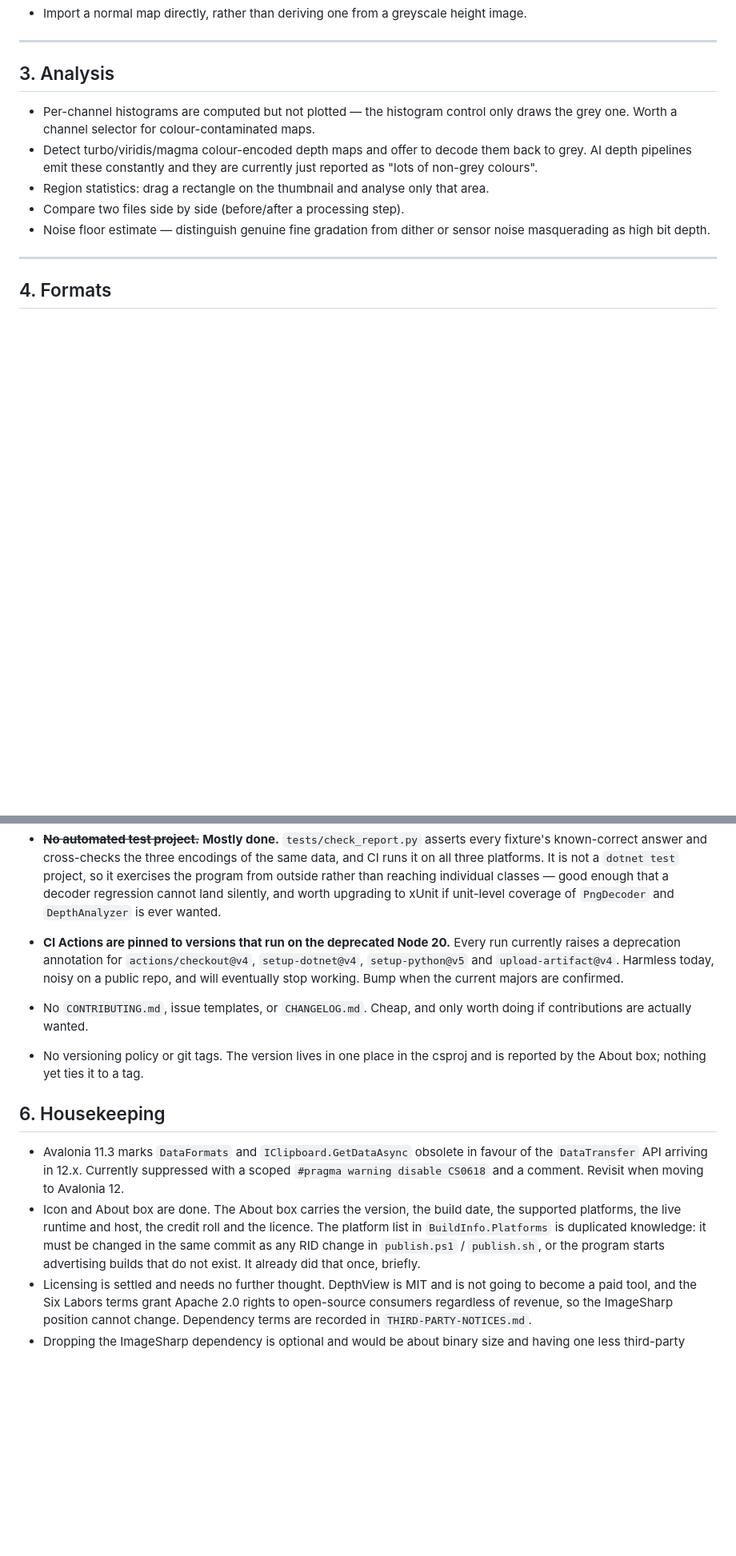
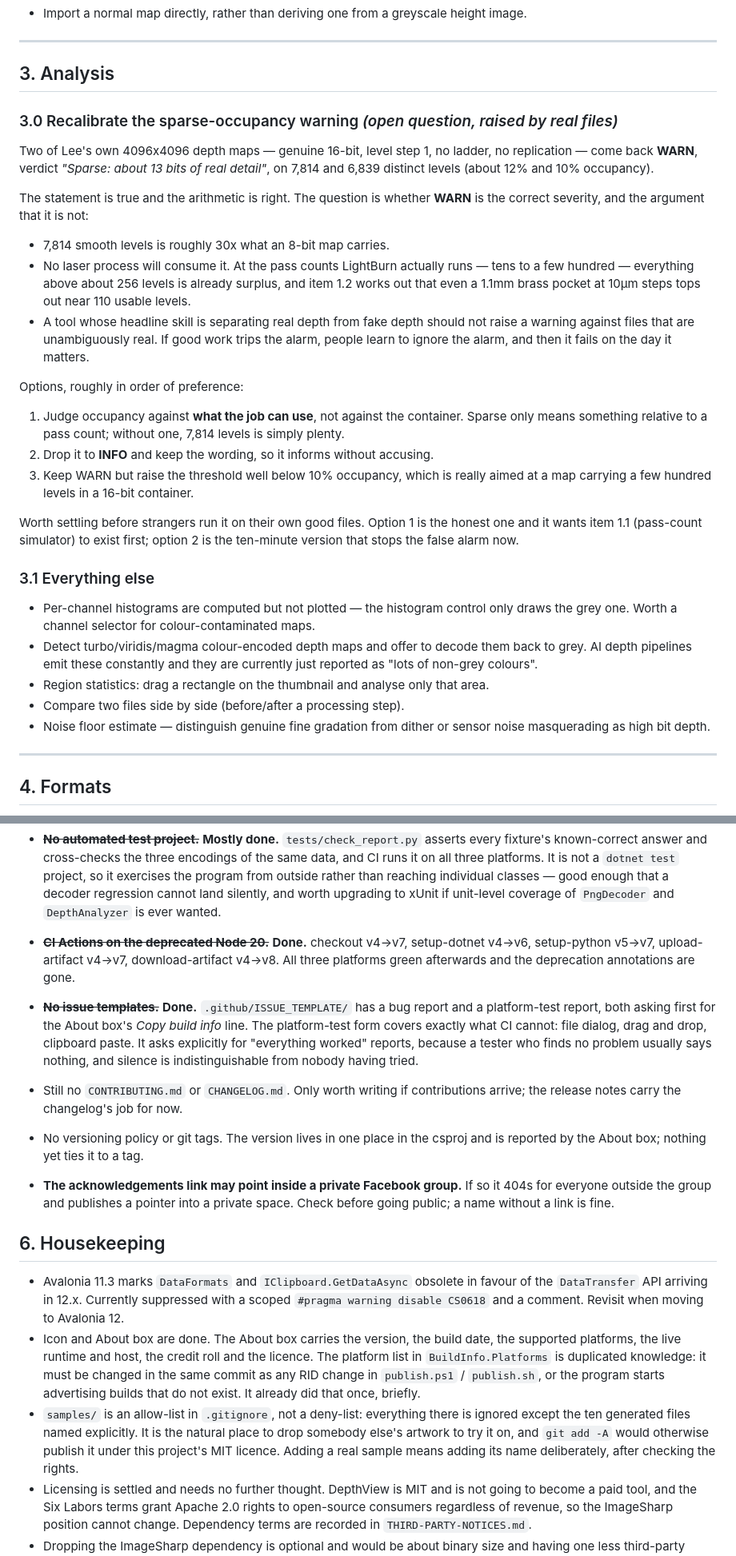
Before and after one commit to LeeGillie/DepthView, a Markdown page: TODO.md, 2 parts joined by grey strips. Shown at 80% size. Rendered like a GitHub page; blank space fills up the shorter version.

Commit message:
Bring TODO current, and record the sparse-occupancy calibration question
Marks the Node 20 bump and issue templates done. Adds item 3.0: two of Lees own genuine 16-bit maps come back WARN on about 10 percent occupancy, which is arithmetically true and arguably the wrong severity - a tool built to separate real depth from fake should not raise an alarm against unambiguously real files, because an alarm that cries wolf gets ignored on the day it matters. Also records the samples allow-list and the Facebook link check.

```diff
--- a/TODO.md
+++ b/TODO.md
@@ -111,6 +111,37 @@ Tier 2 (orbit, tilt, zoom, pan with real geometry) are both **built**. Deferred:
 
 ## 3. Analysis
 
+### 3.0 Recalibrate the sparse-occupancy warning  *(open question, raised by real files)*
+
+Two of Lee's own 4096x4096 depth maps — genuine 16-bit, level step 1, no ladder, no
+replication — come back **WARN**, verdict *"Sparse: about 13 bits of real detail"*, on
+7,814 and 6,839 distinct levels (about 12% and 10% occupancy).
+
+The statement is true and the arithmetic is right. The question is whether **WARN** is the
+correct severity, and the argument that it is not:
+
+- 7,814 smooth levels is roughly 30x what an 8-bit map carries.
+- No laser process will consume it. At the pass counts LightBurn actually runs — tens to a
+  few hundred — everything above about 256 levels is already surplus, and item 1.2 works out
+  that even a 1.1mm brass pocket at 10µm steps tops out near 110 usable levels.
+- A tool whose headline skill is separating real depth from fake depth should not raise a
+  warning against files that are unambiguously real. If good work trips the alarm, people
+  learn to ignore the alarm, and then it fails on the day it matters.
+
+Options, roughly in order of preference:
+
+1. Judge occupancy against **what the job can use**, not against the container. Sparse only
+   means something relative to a pass count; without one, 7,814 levels is simply plenty.
+2. Drop it to **INFO** and keep the wording, so it informs without accusing.
+3. Keep WARN but raise the threshold well below 10% occupancy, which is really aimed at a
+   map carrying a few hundred levels in a 16-bit container.
+
+Worth settling before strangers run it on their own good files. Option 1 is the honest one
+and it wants item 1.1 (pass-count simulator) to exist first; option 2 is the ten-minute
+version that stops the false alarm now.
+
+### 3.1 Everything else
+
 - Per-channel histograms are computed but not plotted — the histogram control only draws
   the grey one. Worth a channel selector for colour-contaminated maps.
 - Detect turbo/viridis/magma colour-encoded depth maps and offer to decode them back to
@@ -179,14 +210,21 @@ repository would find absent, ordered by how much each one costs the project's c
   program from outside rather than reaching individual classes — good enough that a decoder
   regression cannot land silently, and worth upgrading to xUnit if unit-level coverage of
   `PngDecoder` and `DepthAnalyzer` is ever wanted.
-- **CI Actions are pinned to versions that run on the deprecated Node 20.** Every run
-  currently raises a deprecation annotation for `actions/checkout@v4`, `setup-dotnet@v4`,
-  `setup-python@v5` and `upload-artifact@v4`. Harmless today, noisy on a public repo, and
-  will eventually stop working. Bump when the current majors are confirmed.
-- No `CONTRIBUTING.md`, issue templates, or `CHANGELOG.md`. Cheap, and only worth doing if
-  contributions are actually wanted.
+- ~~**CI Actions on the deprecated Node 20.**~~ **Done.** checkout v4→v7, setup-dotnet v4→v6,
+  setup-python v5→v7, upload-artifact v4→v7, download-artifact v4→v8. All three platforms
+  green afterwards and the deprecation annotations are gone.
+- ~~**No issue templates.**~~ **Done.** `.github/ISSUE_TEMPLATE/` has a bug report and a
+  platform-test report, both asking first for the About box's *Copy build info* line. The
+  platform-test form covers exactly what CI cannot: file dialog, drag and drop, clipboard
+  paste. It asks explicitly for "everything worked" reports, because a tester who finds no
+  problem usually says nothing, and silence is indistinguishable from nobody having tried.
+- Still no `CONTRIBUTING.md` or `CHANGELOG.md`. Only worth writing if contributions arrive;
+  the release notes carry the changelog's job for now.
 - No versioning policy or git tags. The version lives in one place in the csproj and is
   reported by the About box; nothing yet ties it to a tag.
+- **The acknowledgements link may point inside a private Facebook group.** If so it 404s for
+  everyone outside the group and publishes a pointer into a private space. Check before going
+  public; a name without a link is fine.
 
 ## 6. Housekeeping
 
@@ -198,6 +236,11 @@ repository would find absent, ordered by how much each one costs the project's c
   platform list in `BuildInfo.Platforms` is duplicated knowledge: it must be changed in the
   same commit as any RID change in `publish.ps1` / `publish.sh`, or the program starts
   advertising builds that do not exist. It already did that once, briefly.
+- `samples/` is an allow-list in `.gitignore`, not a deny-list: everything there is ignored
+  except the ten generated files named explicitly. It is the natural place to drop somebody
+  else's artwork to try it on, and `git add -A` would otherwise publish it under this
+  project's MIT licence. Adding a real sample means adding its name deliberately, after
+  checking the rights.
 - Licensing is settled and needs no further thought. DepthView is MIT and is not going to
   become a paid tool, and the Six Labors terms grant Apache 2.0 rights to open-source
   consumers regardless of revenue, so the ImageSharp position cannot change. Dependency
```
